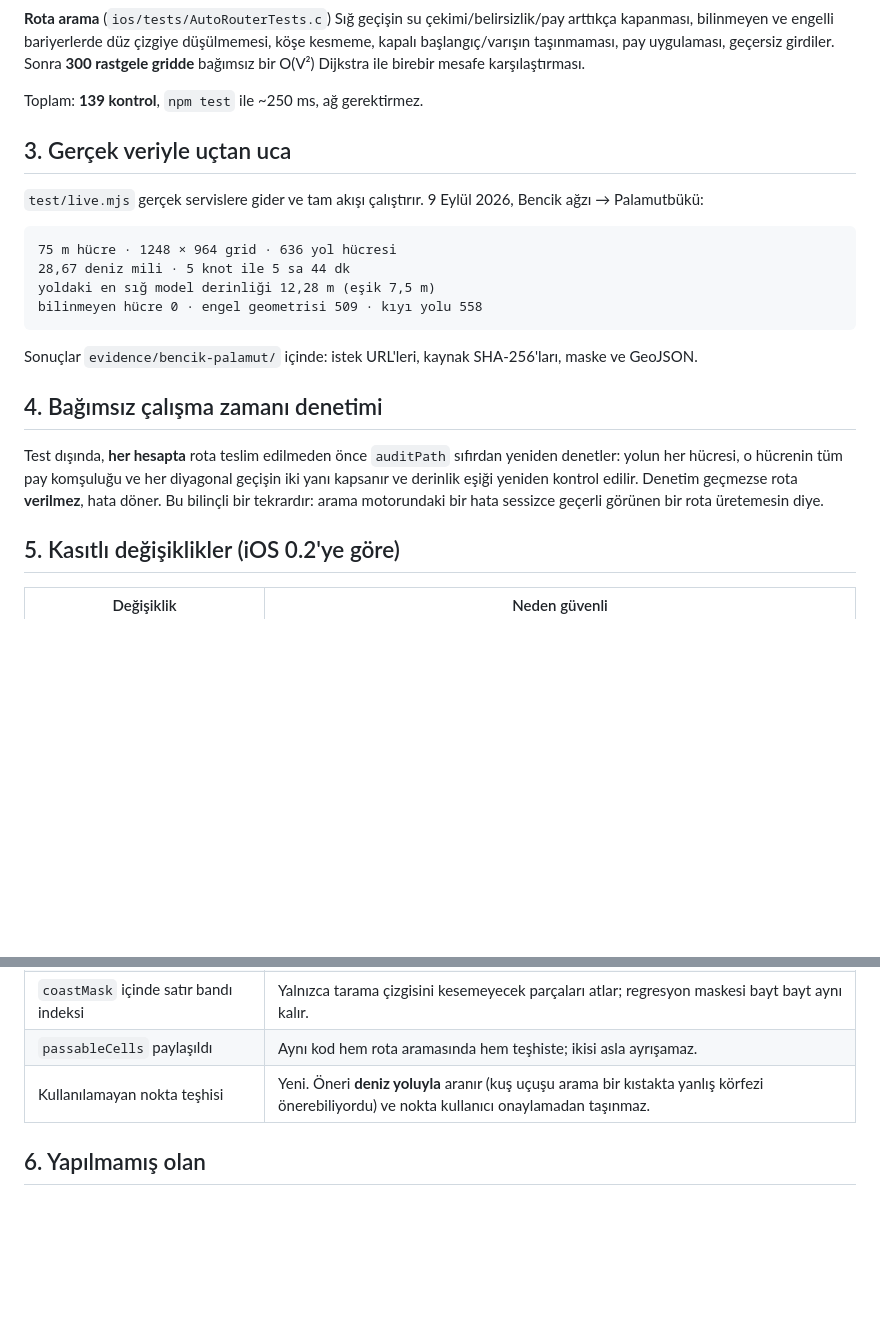
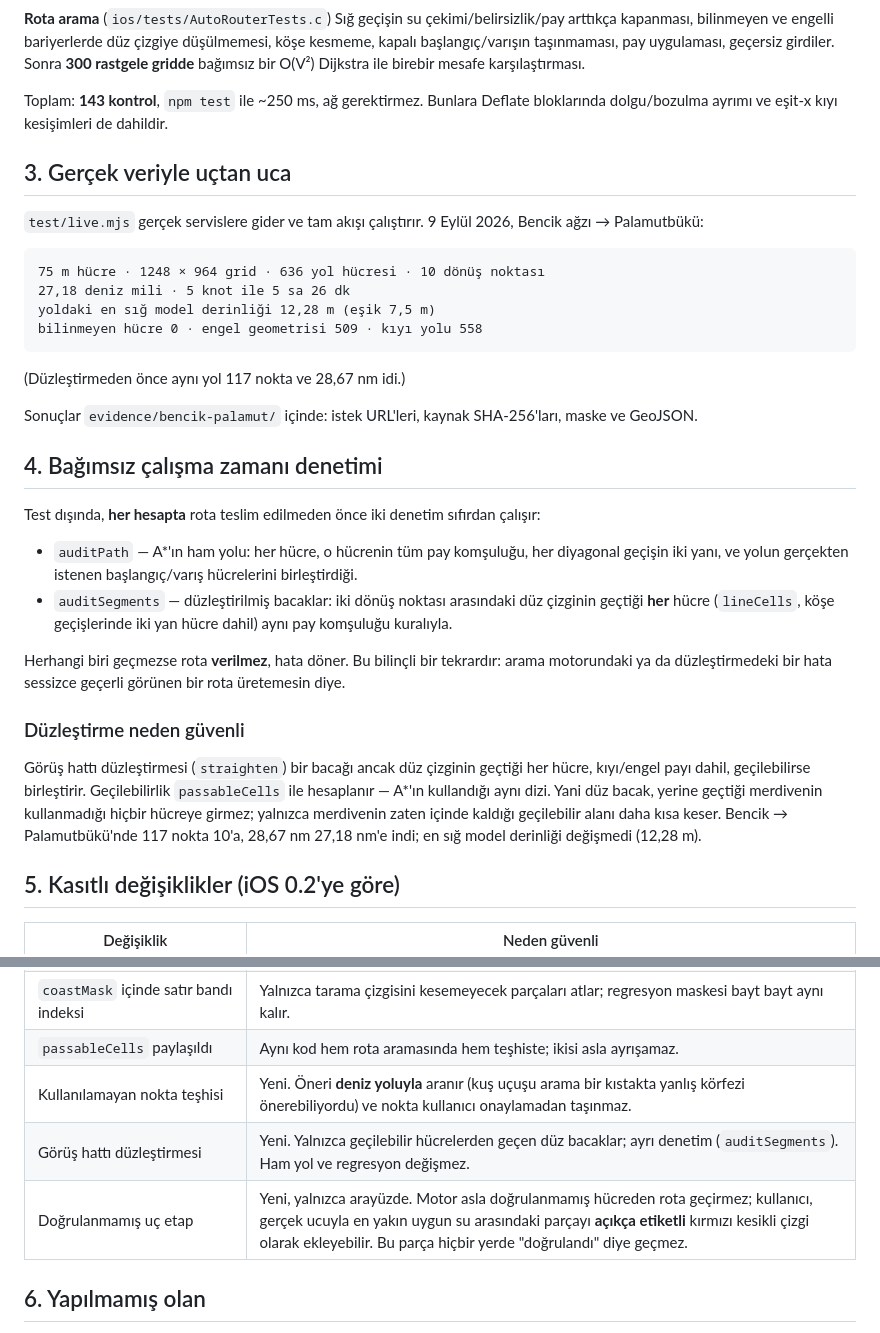
Before and after one commit to LoserFactotum/denizrota, a Markdown page: docs/DOGRULAMA.md, 2 parts joined by grey strips. GitHub-like rendering; blank space fills up the shorter version.

Commit message:
Dogrulama belgesi: duzlestirme, bacak denetimi, guncel sayilar
Co-Authored-By: Claude Fable 5.1 <noreply@anthropic.com>

````diff
--- a/docs/DOGRULAMA.md
+++ b/docs/DOGRULAMA.md
@@ -52,7 +52,8 @@ bariyerlerde düz çizgiye düşülmemesi, köşe kesmeme, kapalı başlangıç/
 taşınmaması, pay uygulaması, geçersiz girdiler. Sonra **300 rastgele gridde**
 bağımsız bir O(V²) Dijkstra ile birebir mesafe karşılaştırması.
 
-Toplam: **139 kontrol**, `npm test` ile ~250 ms, ağ gerektirmez.
+Toplam: **143 kontrol**, `npm test` ile ~250 ms, ağ gerektirmez. Bunlara Deflate
+bloklarında dolgu/bozulma ayrımı ve eşit-x kıyı kesişimleri de dahildir.
 
 ## 3. Gerçek veriyle uçtan uca
 
@@ -60,22 +61,42 @@ Toplam: **139 kontrol**, `npm test` ile ~250 ms, ağ gerektirmez.
 Bencik ağzı → Palamutbükü:
 
 ```
-75 m hücre · 1248 × 964 grid · 636 yol hücresi
-28,67 deniz mili · 5 knot ile 5 sa 44 dk
+75 m hücre · 1248 × 964 grid · 636 yol hücresi · 10 dönüş noktası
+27,18 deniz mili · 5 knot ile 5 sa 26 dk
 yoldaki en sığ model derinliği 12,28 m (eşik 7,5 m)
 bilinmeyen hücre 0 · engel geometrisi 509 · kıyı yolu 558
 ```
+
+(Düzleştirmeden önce aynı yol 117 nokta ve 28,67 nm idi.)
 
 Sonuçlar `evidence/bencik-palamut/` içinde: istek URL'leri, kaynak SHA-256'ları,
 maske ve GeoJSON.
 
 ## 4. Bağımsız çalışma zamanı denetimi
 
-Test dışında, **her hesapta** rota teslim edilmeden önce `auditPath` sıfırdan
-yeniden denetler: yolun her hücresi, o hücrenin tüm pay komşuluğu ve her
-diyagonal geçişin iki yanı kapsanır ve derinlik eşiği yeniden kontrol edilir.
-Denetim geçmezse rota **verilmez**, hata döner. Bu bilinçli bir tekrardır:
-arama motorundaki bir hata sessizce geçerli görünen bir rota üretemesin diye.
+Test dışında, **her hesapta** rota teslim edilmeden önce iki denetim sıfırdan
+çalışır:
+
+- `auditPath` — A*'ın ham yolu: her hücre, o hücrenin tüm pay komşuluğu, her
+  diyagonal geçişin iki yanı, ve yolun gerçekten istenen başlangıç/varış
+  hücrelerini birleştirdiği.
+- `auditSegments` — düzleştirilmiş bacaklar: iki dönüş noktası arasındaki düz
+  çizginin geçtiği **her** hücre (`lineCells`, köşe geçişlerinde iki yan hücre
+  dahil) aynı pay komşuluğu kuralıyla.
+
+Herhangi biri geçmezse rota **verilmez**, hata döner. Bu bilinçli bir tekrardır:
+arama motorundaki ya da düzleştirmedeki bir hata sessizce geçerli görünen bir
+rota üretemesin diye.
+
+### Düzleştirme neden güvenli
+
+Görüş hattı düzleştirmesi (`straighten`) bir bacağı ancak düz çizginin geçtiği
+her hücre, kıyı/engel payı dahil, geçilebilirse birleştirir. Geçilebilirlik
+`passableCells` ile hesaplanır — A*'ın kullandığı aynı dizi. Yani düz bacak,
+yerine geçtiği merdivenin kullanmadığı hiçbir hücreye girmez; yalnızca
+merdivenin zaten içinde kaldığı geçilebilir alanı daha kısa keser. Bencik →
+Palamutbükü'nde 117 nokta 10'a, 28,67 nm 27,18 nm'e indi; en sığ model
+derinliği değişmedi (12,28 m).
 
 ## 5. Kasıtlı değişiklikler (iOS 0.2'ye göre)
 
@@ -86,6 +107,8 @@ arama motorundaki bir hata sessizce geçerli görünen bir rota üretemesin diye
 | `coastMask` içinde satır bandı indeksi | Yalnızca tarama çizgisini kesemeyecek parçaları atlar; regresyon maskesi bayt bayt aynı kalır. |
 | `passableCells` paylaşıldı | Aynı kod hem rota aramasında hem teşhiste; ikisi asla ayrışamaz. |
 | Kullanılamayan nokta teşhisi | Yeni. Öneri **deniz yoluyla** aranır (kuş uçuşu arama bir kıstakta yanlış körfezi önerebiliyordu) ve nokta kullanıcı onaylamadan taşınmaz. |
+| Görüş hattı düzleştirmesi | Yeni. Yalnızca geçilebilir hücrelerden geçen düz bacaklar; ayrı denetim (`auditSegments`). Ham yol ve regresyon değişmez. |
+| Doğrulanmamış uç etap | Yeni, yalnızca arayüzde. Motor asla doğrulanmamış hücreden rota geçirmez; kullanıcı, gerçek ucuyla en yakın uygun su arasındaki parçayı **açıkça etiketli** kırmızı kesikli çizgi olarak ekleyebilir. Bu parça hiçbir yerde "doğrulandı" diye geçmez. |
 
 ## 6. Yapılmamış olan
 
````
